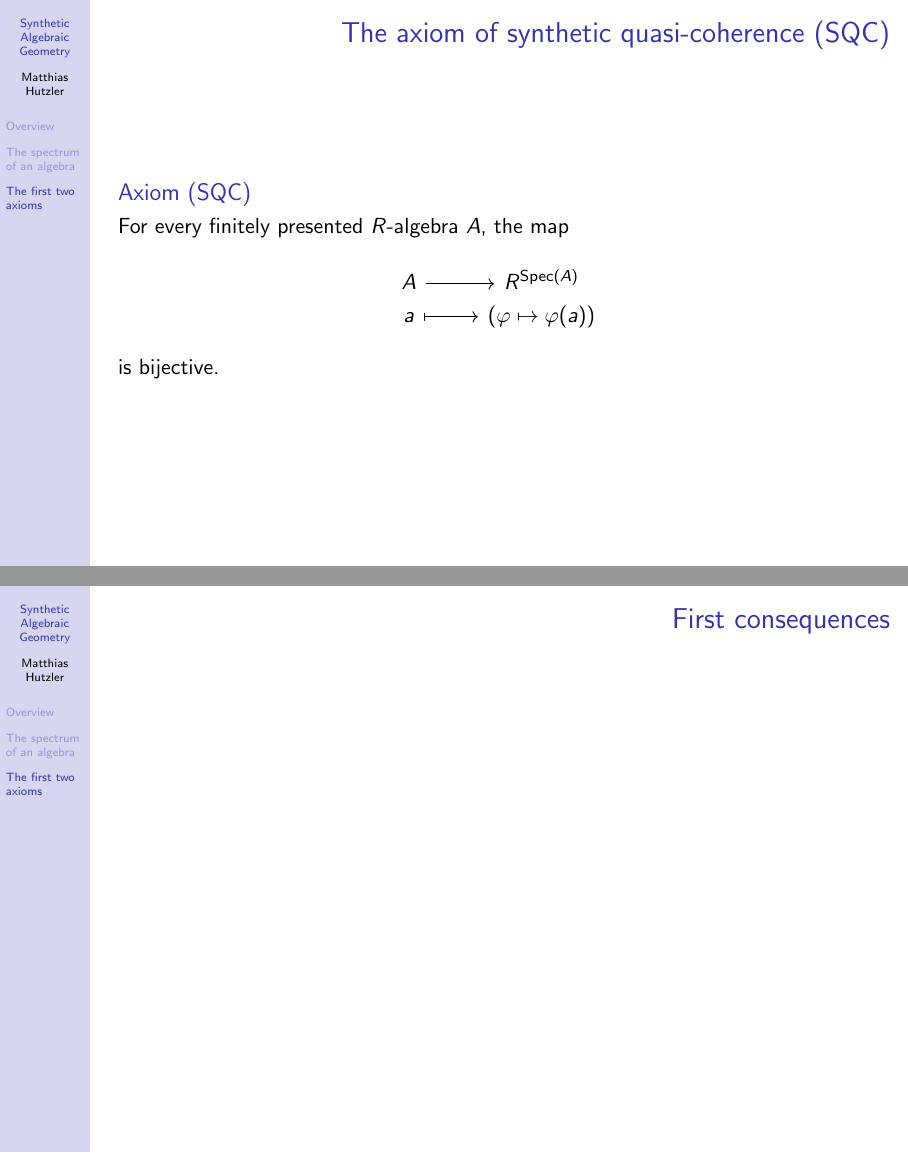
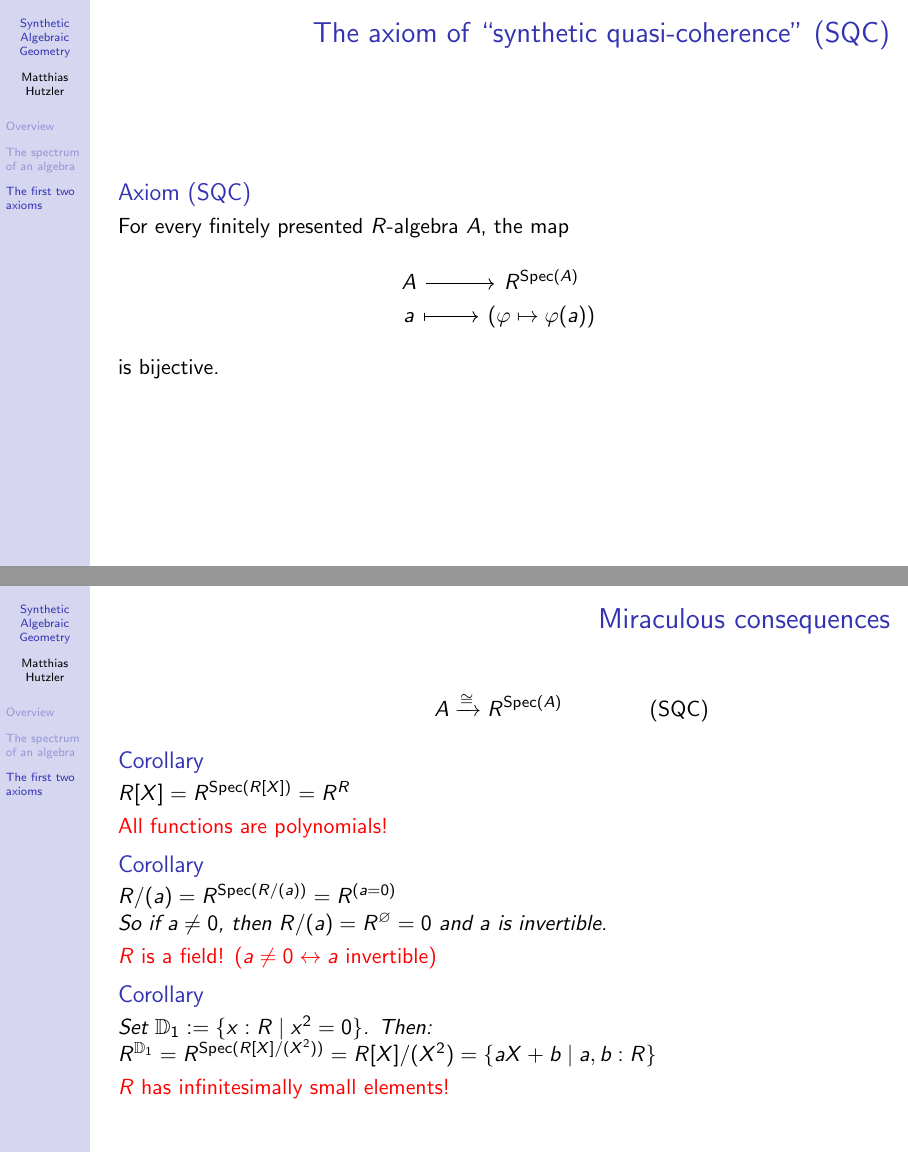
Before and after one commit to MatthiasHu/PC23-SAG-course, LaTeX slides (slides.tex): pages 32 and 33 of 39 before the commit and pages 32 and 39 of 45 after it, joined at a grey line. Compiled offline with pdfLaTeX.

Commit message:
miraculous

```diff
--- a/slides.tex
+++ b/slides.tex
@@ -391,7 +391,32 @@
 \end{frame}
 
 \begin{frame}
-  \frametitle{First consequences}
+  \frametitle{Miraculous consequences}
+
+  \[A \xrightarrow{\cong} R^{\Spec(A)} \rlap{\qquad\qquad \text{(SQC)}}\]
+
+  \pause%
+  \begin{corollary}
+    $R[X] = R^{\Spec(R[X])} = R^R$
+  \end{corollary}
+  \pause%
+  \alert{All functions are polynomials!}
+
+  \pause%
+  \begin{corollary}
+    $R/(a) = R^{\Spec(R/(a))} = R^{(a = 0)}$\\
+    So if $a \neq 0$, then $R/(a) = R^{\varnothing} = 0$ and $a$ is invertible.
+  \end{corollary}
+  \pause%
+  \alert{$R$ is a field! ($a \neq 0 \leftrightarrow \text{$a$ invertible}$)}
+
+  \pause%
+  \begin{corollary}
+    Set $\D_1 := \{x : R \mid x^2 = 0\}$. Then:\\
+    $R^{\D_1} = R^{\Spec(R[X]/(X^2))} = R[X]/(X^2) = \{ aX + b \mid a, b : R \}$
+  \end{corollary}
+  \pause%
+  \alert{$R$ has infinitesimally small elements!}
 \end{frame}
 
 \part{Lecture 2}
```
Also changed, not shown: slides.tex (2 more changed lines).
